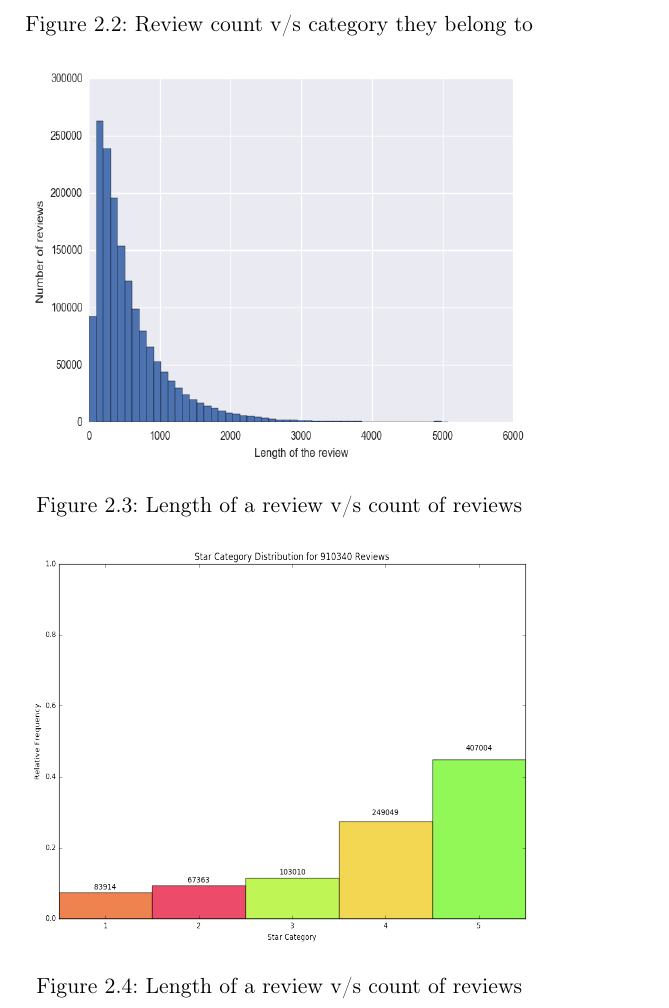
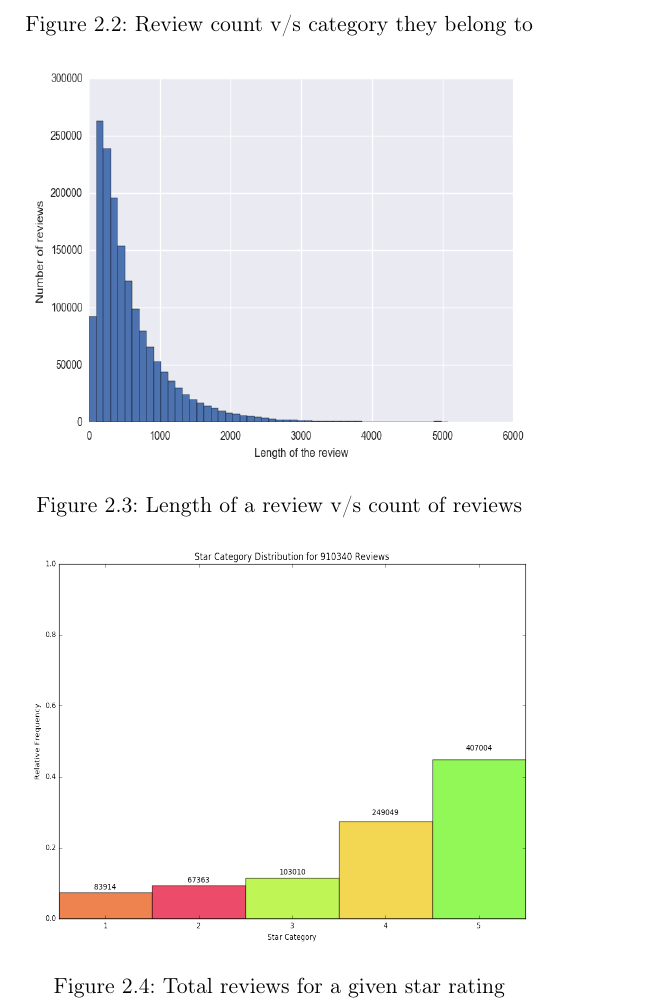
Before and after one commit to piyushghai/Yelp-Dataset-Analysis, a LaTeX document (Report/report.tex): part of page 5 of 15, cut so that both start at the same text. Compiled offline with pdfLaTeX.

Commit message:
Fixed label typo

```diff
--- a/Report/report.tex
+++ b/Report/report.tex
@@ -271,7 +271,7 @@ EDH & 30003 \\
 \begin{figure}[!htb]
 \centering
 \includegraphics[width=250px, height = 200px]{star_review_count.png}
-\caption{Length of a review v/s count of reviews}
+\caption{Total reviews for a given star rating}
 \label{star_distribution}
 \end{figure}
 
```
Also changed, not shown: Report/report.pdf, 3 other files.
